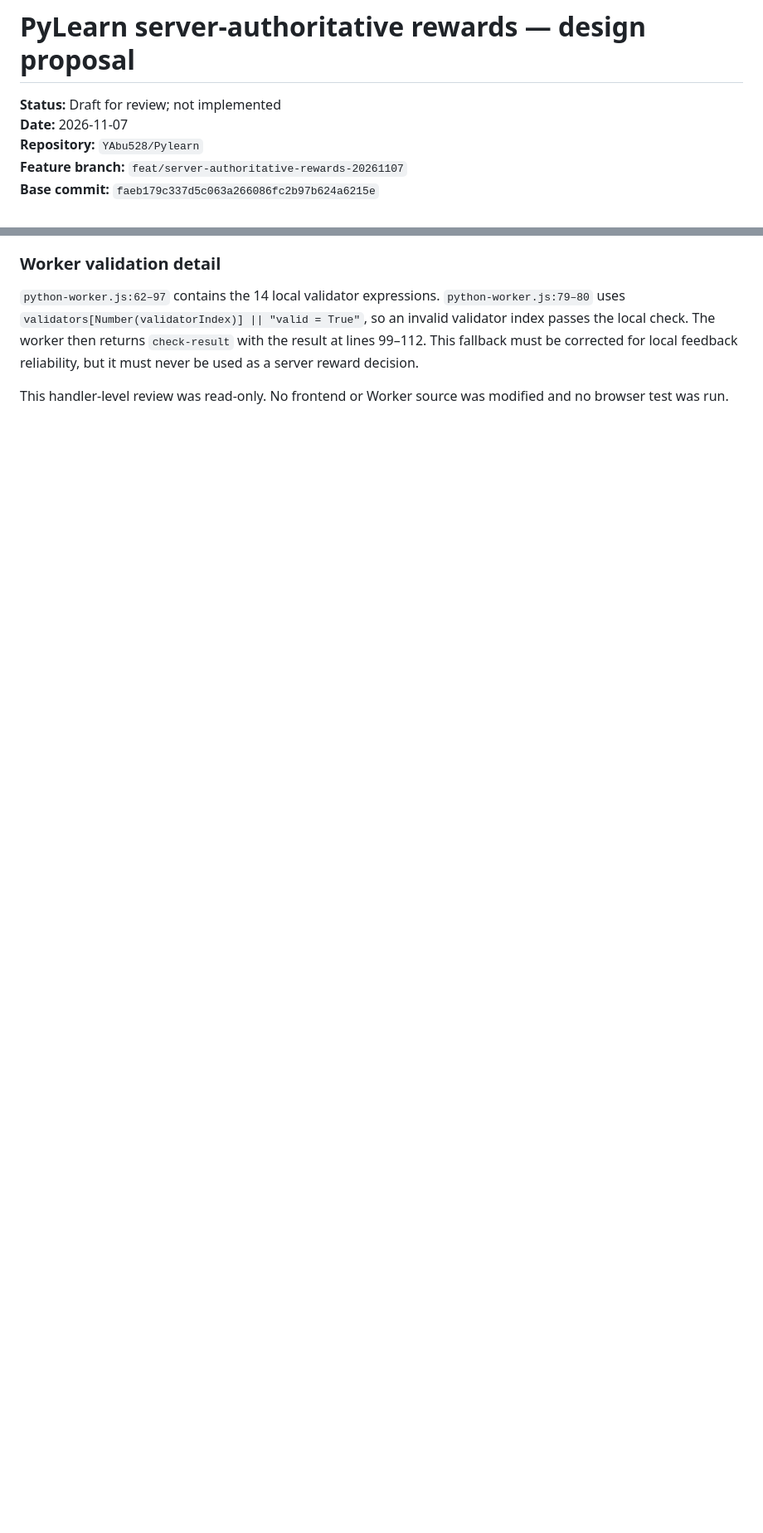
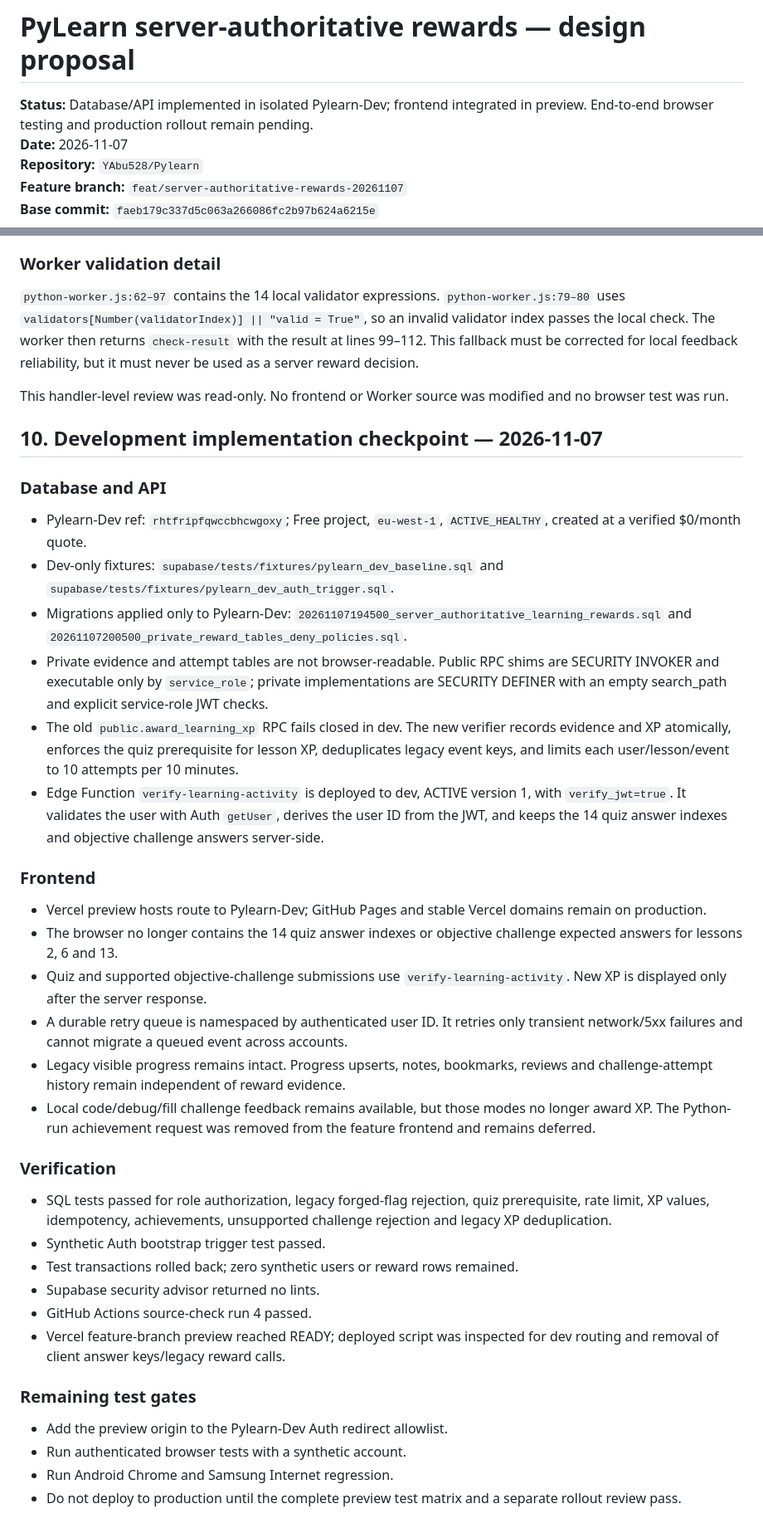
Before and after one commit to YAbu528/Pylearn, a Markdown page: docs/SERVER_AUTHORITATIVE_REWARDS_DESIGN.md, 2 parts joined by grey strips. Shown at 83% size. Drawn GitHub-style; blank space fills up the shorter version.

Commit message:
docs: record Pylearn dev reward implementation checkpoint

```diff
--- a/docs/SERVER_AUTHORITATIVE_REWARDS_DESIGN.md
+++ b/docs/SERVER_AUTHORITATIVE_REWARDS_DESIGN.md
@@ -1,6 +1,6 @@
 # PyLearn server-authoritative rewards — design proposal
 
-**Status:** Draft for review; not implemented
+**Status:** Database/API implemented in isolated Pylearn-Dev; frontend integrated in preview. End-to-end browser testing and production rollout remain pending.
 **Date:** 2026-11-07
 **Repository:** `YAbu528/Pylearn`
 **Feature branch:** `feat/server-authoritative-rewards-20261107`
@@ -192,3 +195,39 @@ The main frontend integration points are now confirmed on the feature branch (st
 `python-worker.js:62–97` contains the 14 local validator expressions. `python-worker.js:79–80` uses `validators[Number(validatorIndex)] || "valid = True"`, so an invalid validator index passes the local check. The worker then returns `check-result` with the result at lines 99–112. This fallback must be corrected for local feedback reliability, but it must never be used as a server reward decision.
 
 This handler-level review was read-only. No frontend or Worker source was modified and no browser test was run.
+
+## 10. Development implementation checkpoint — 2026-11-07
+
+### Database and API
+
+- Pylearn-Dev ref: `rhtfripfqwccbhcwgoxy`; Free project, `eu-west-1`, `ACTIVE_HEALTHY`, created at a verified $0/month quote.
+- Dev-only fixtures: `supabase/tests/fixtures/pylearn_dev_baseline.sql` and `supabase/tests/fixtures/pylearn_dev_auth_trigger.sql`.
+- Migrations applied only to Pylearn-Dev: `20261107194500_server_authoritative_learning_rewards.sql` and `20261107200500_private_reward_tables_deny_policies.sql`.
+- Private evidence and attempt tables are not browser-readable. Public RPC shims are SECURITY INVOKER and executable only by `service_role`; private implementations are SECURITY DEFINER with an empty search_path and explicit service-role JWT checks.
+- The old `public.award_learning_xp` RPC fails closed in dev. The new verifier records evidence and XP atomically, enforces the quiz prerequisite for lesson XP, deduplicates legacy event keys, and limits each user/lesson/event to 10 attempts per 10 minutes.
+- Edge Function `verify-learning-activity` is deployed to dev, ACTIVE version 1, with `verify_jwt=true`. It validates the user with Auth `getUser`, derives the user ID from the JWT, and keeps the 14 quiz answer indexes and objective challenge answers server-side.
+
+### Frontend
+
+- Vercel preview hosts route to Pylearn-Dev; GitHub Pages and stable Vercel domains remain on production.
+- The browser no longer contains the 14 quiz answer indexes or objective challenge expected answers for lessons 2, 6 and 13.
+- Quiz and supported objective-challenge submissions use `verify-learning-activity`. New XP is displayed only after the server response.
+- A durable retry queue is namespaced by authenticated user ID. It retries only transient network/5xx failures and cannot migrate a queued event across accounts.
+- Legacy visible progress remains intact. Progress upserts, notes, bookmarks, reviews and challenge-attempt history remain independent of reward evidence.
+- Local code/debug/fill challenge feedback remains available, but those modes no longer award XP. The Python-run achievement request was removed from the feature frontend and remains deferred.
+
+### Verification
+
+- SQL tests passed for role authorization, legacy forged-flag rejection, quiz prerequisite, rate limit, XP values, idempotency, achievements, unsupported challenge rejection and legacy XP deduplication.
+- Synthetic Auth bootstrap trigger test passed.
+- Test transactions rolled back; zero synthetic users or reward rows remained.
+- Supabase security advisor returned no lints.
+- GitHub Actions source-check run 4 passed.
+- Vercel feature-branch preview reached READY; deployed script was inspected for dev routing and removal of client answer keys/legacy reward calls.
+
+### Remaining test gates
+
+- Add the preview origin to the Pylearn-Dev Auth redirect allowlist.
+- Run authenticated browser tests with a synthetic account.
+- Run Android Chrome and Samsung Internet regression.
+- Do not deploy to production until the complete preview test matrix and a separate rollout review pass.
```
Also changed, not shown: other parts of docs/SERVER_AUTHORITATIVE_REWARDS_DESIGN.md (+12 -9 lines).
